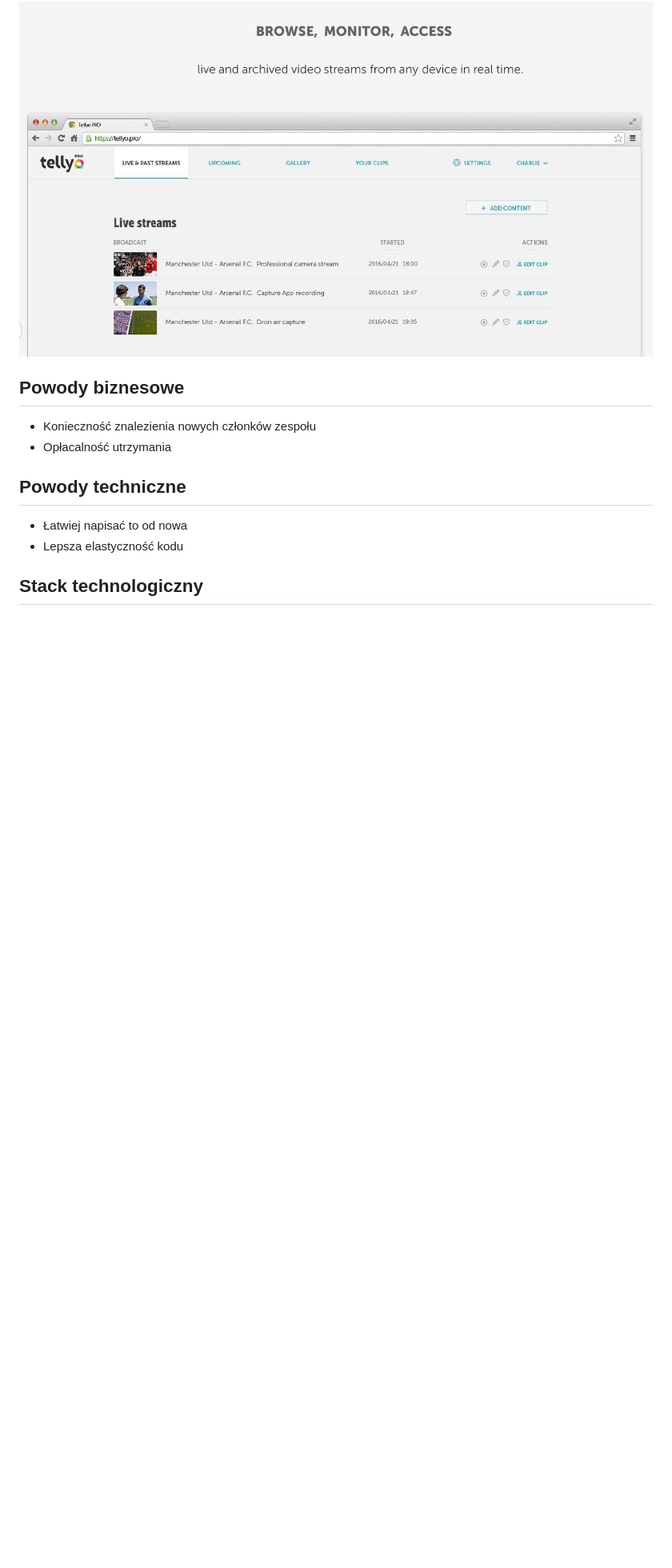
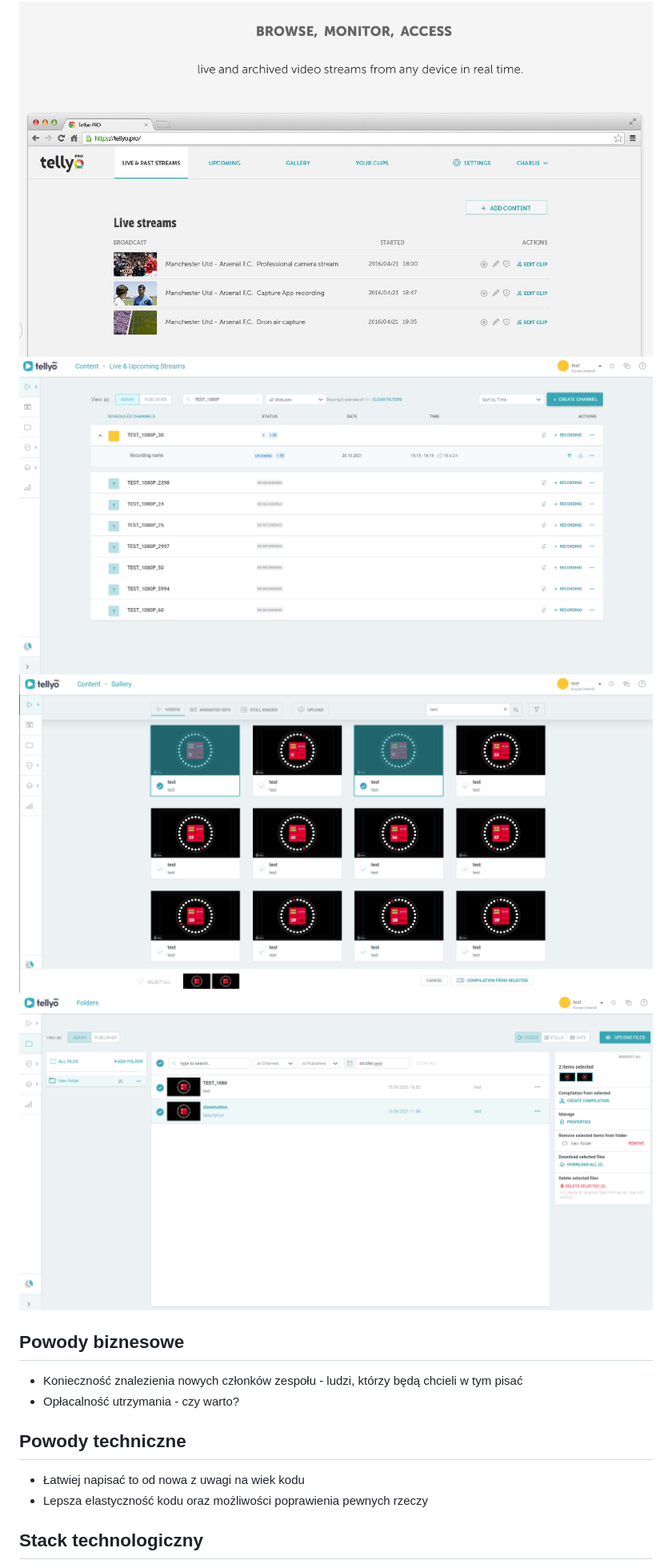
Before and after one commit to szpone/devpresentation, a Markdown page: devjs/presentation.md, the part around the change. Shown at 80% size. Rendered like a GitHub page; pictures changed too: devjs/assets/newgal.png (added), devjs/assets/newlive.png (added), devjs/assets/oldgal.png (added); blank space fills up the shorter version.

Commit message:
add assets

```diff
--- a/devjs/presentation.md
+++ b/devjs/presentation.md
@@ -39,17 +39,20 @@ slajd
 ## Nadchodzi nowe...
 
 ![](assets/oldlive.png)
+![](assets/newlive.png)
+![](assets/oldgal.png)
+![](assets/newgal.png)
 
 ## Powody biznesowe
 
-* Konieczność znalezienia nowych członków zespołu
-* Opłacalność utrzymania
+* Konieczność znalezienia nowych członków zespołu - ludzi, którzy będą chcieli w tym pisać
+* Opłacalność utrzymania - czy warto?
 
 
 ## Powody techniczne
 
-* Łatwiej napisać to od nowa
-* Lepsza elastyczność kodu
+* Łatwiej napisać to od nowa z uwagi na wiek kodu
+* Lepsza elastyczność kodu oraz możliwości poprawienia pewnych rzeczy
 
 ## Stack technologiczny
 
```
Also changed, not shown: 1 other file.
